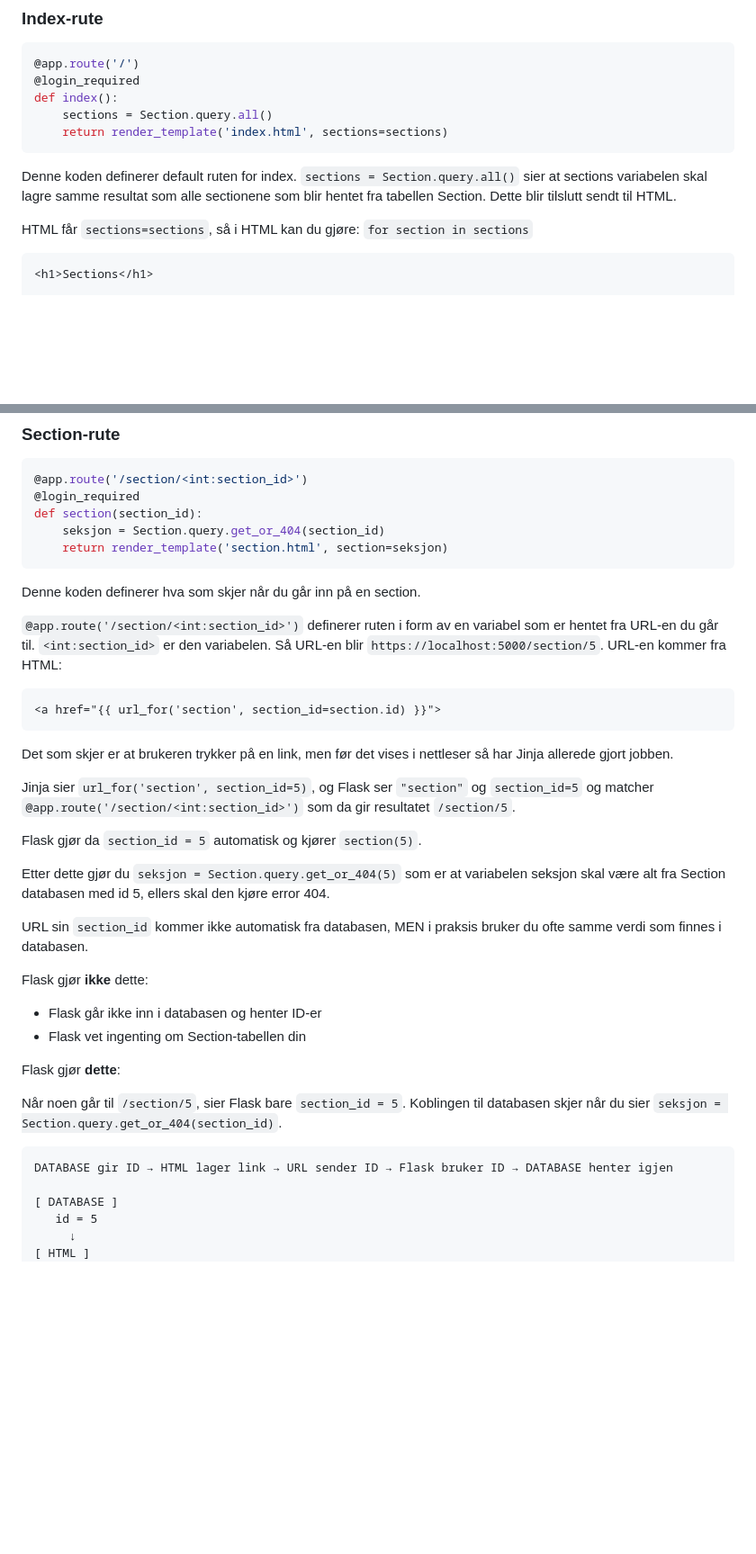
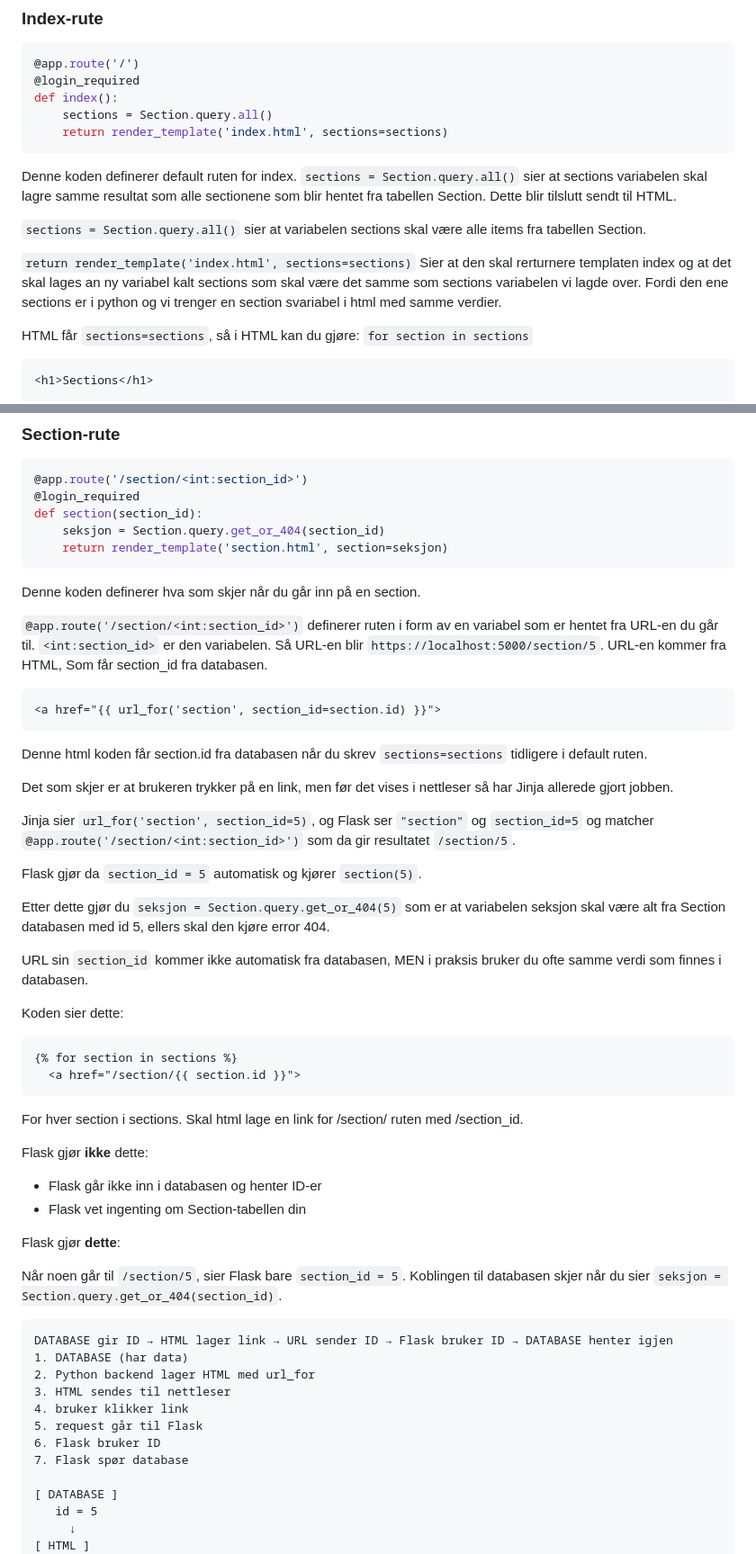
Before and after one commit to arhea502/Prosjekt_2, a Markdown page: Notater/app_py_notater.md, 2 parts joined by grey strips. Shown at 90% size. GitHub-like rendering; blank space fills up the shorter version.

Commit message:
Notater.

````diff
--- a/Notater/app_py_notater.md
+++ b/Notater/app_py_notater.md
@@ -777,6 +777,11 @@ def index():
 
 Denne koden definerer default ruten for index. `sections = Section.query.all()` sier at sections variabelen skal lagre samme resultat som alle sectionene som blir hentet fra tabellen Section. Dette blir tilslutt sendt til HTML.
 
+`sections = Section.query.all()` sier at variabelen sections skal være alle items fra tabellen Section.
+
+`return render_template('index.html', sections=sections)` Sier at den skal rerturnere templaten index og at det skal lages an ny variabel kalt sections som skal være det samme som sections variabelen vi lagde over.
+Fordi den ene sections er i python og vi trenger en section svariabel i html med samme verdier.
+
 HTML får `sections=sections`, så i HTML kan du gjøre: `for section in sections`
 
 ```html
@@ -806,11 +811,12 @@ def section(section_id):
 
 Denne koden definerer hva som skjer når du går inn på en section.
 
-`@app.route('/section/<int:section_id>')` definerer ruten i form av en variabel som er hentet fra URL-en du går til. `<int:section_id>` er den variabelen. Så URL-en blir `https://localhost:5000/section/5`. URL-en kommer fra HTML:
+`@app.route('/section/<int:section_id>')` definerer ruten i form av en variabel som er hentet fra URL-en du går til. `<int:section_id>` er den variabelen. Så URL-en blir `https://localhost:5000/section/5`. URL-en kommer fra HTML, Som får section_id fra databasen.
 
 ```html
 <a href="{{ url_for('section', section_id=section.id) }}">
 ```
+Denne html koden får section.id fra databasen når du skrev `sections=sections` tidligere i default ruten.
 
 Det som skjer er at brukeren trykker på en link, men før det vises i nettleser så har Jinja allerede gjort jobben.
 
@@ -822,6 +828,13 @@ Etter dette gjør du `seksjon = Section.query.get_or_404(5)` som er at variabele
 
 URL sin `section_id` kommer ikke automatisk fra databasen, MEN i praksis bruker du ofte samme verdi som finnes i databasen.
 
+Koden sier dette:
+```html
+{% for section in sections %}
+  <a href="/section/{{ section.id }}">
+```
+For hver section i sections. Skal html lage en link for /section/ ruten med /section_id.
+
 Flask gjør **ikke** dette:
 - Flask går ikke inn i databasen og henter ID-er
 - Flask vet ingenting om Section-tabellen din
@@ -832,6 +845,13 @@ Når noen går til `/section/5`, sier Flask bare `section_id = 5`. Koblingen til
 
 ```
 DATABASE gir ID → HTML lager link → URL sender ID → Flask bruker ID → DATABASE henter igjen
+1. DATABASE (har data)
+2. Python backend lager HTML med url_for
+3. HTML sendes til nettleser
+4. bruker klikker link
+5. request går til Flask
+6. Flask bruker ID
+7. Flask spør database
 
 [ DATABASE ]
    id = 5
````
